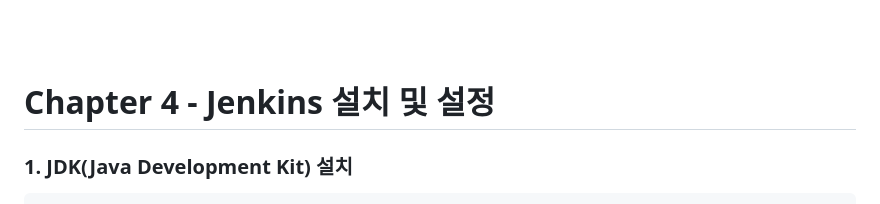
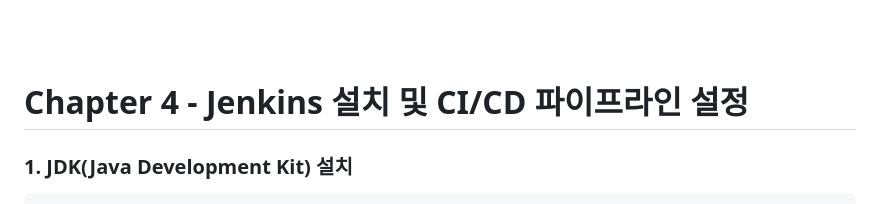
Before and after one commit to INgenious-with/devops-lab-ec2, a Markdown page: README.md, the part around the change. Drawn GitHub-style.

Commit message:
README.md 수정

```diff
--- a/README.md
+++ b/README.md
@@ -200,7 +200,7 @@ Dockerfile을 직접 작성하며 이미지와 컨테이너의 차이를 명확
 
 <br><br>
 
-# Chapter 4 - Jenkins 설치 및 설정
+# Chapter 4 - Jenkins 설치 및 CI/CD 파이프라인 설정
 
 ### 1. JDK(Java Development Kit) 설치
 
```
